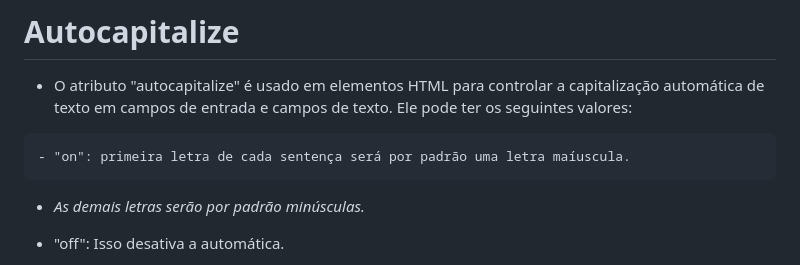
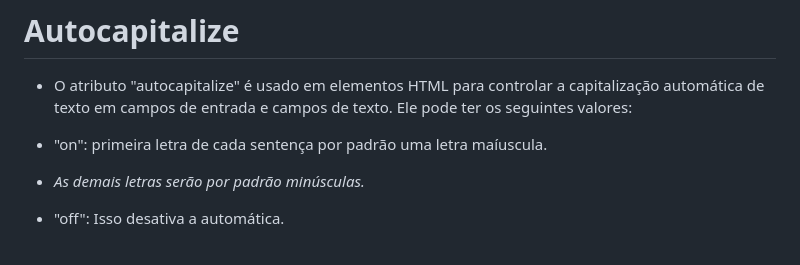
Before and after one commit to victorEvangelista2/form-contato, a Markdown page: README.md, the part around the change. Rendered like a GitHub page.

Commit message:
Atualizar o README.md

````diff
--- a/README.md
+++ b/README.md
@@ -75,9 +75,9 @@ Accept-Charset: utf-8, iso-8859-1;q=0.5, *;q=0.1
 
  - O atributo "autocapitalize" é usado em elementos HTML para controlar a capitalização automática de texto em campos de entrada e campos de texto. Ele pode ter os seguintes valores:
 
-```
-- "on": primeira letra de cada sentença será por padrão uma letra maíuscula.
-```
+
+ - "on": primeira letra de cada sentença por padrão uma letra maíuscula.
+
 
  - _As demais letras serão por padrão minúsculas._
 
````
